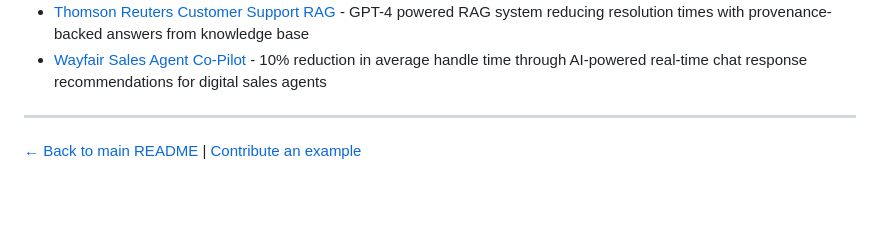
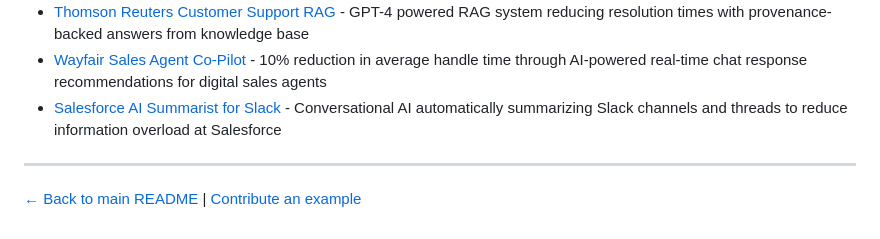
Before and after one commit to laneparton/awesome-agents, a Markdown page: examples/productivity/README.md, the part around the change. Drawn GitHub-style; blank space fills up the shorter version.

```diff
--- a/examples/productivity/README.md
+++ b/examples/productivity/README.md
@@ -31,6 +31,7 @@ Examples in this category should focus on:
 - [Vimeo Video Q&A with RAG](vimeo-video-qa-rag.md) - Production RAG system with bottom-up transcript processing and speaker detection, enabling natural language Q&A with video content
 - [Thomson Reuters Customer Support RAG](thomson-reuters-customer-support-rag.md) - GPT-4 powered RAG system reducing resolution times with provenance-backed answers from knowledge base
 - [Wayfair Sales Agent Co-Pilot](wayfair-sales-agent-copilot.md) - 10% reduction in average handle time through AI-powered real-time chat response recommendations for digital sales agents
+- [Salesforce AI Summarist for Slack](salesforce-slack-summarist.md) - Conversational AI automatically summarizing Slack channels and threads to reduce information overload at Salesforce
 
 ---
 
```
Also changed, not shown: README.md (+4 -0 lines), examples/productivity/salesforce-slack-summarist.md (added, +81 -0 lines).
